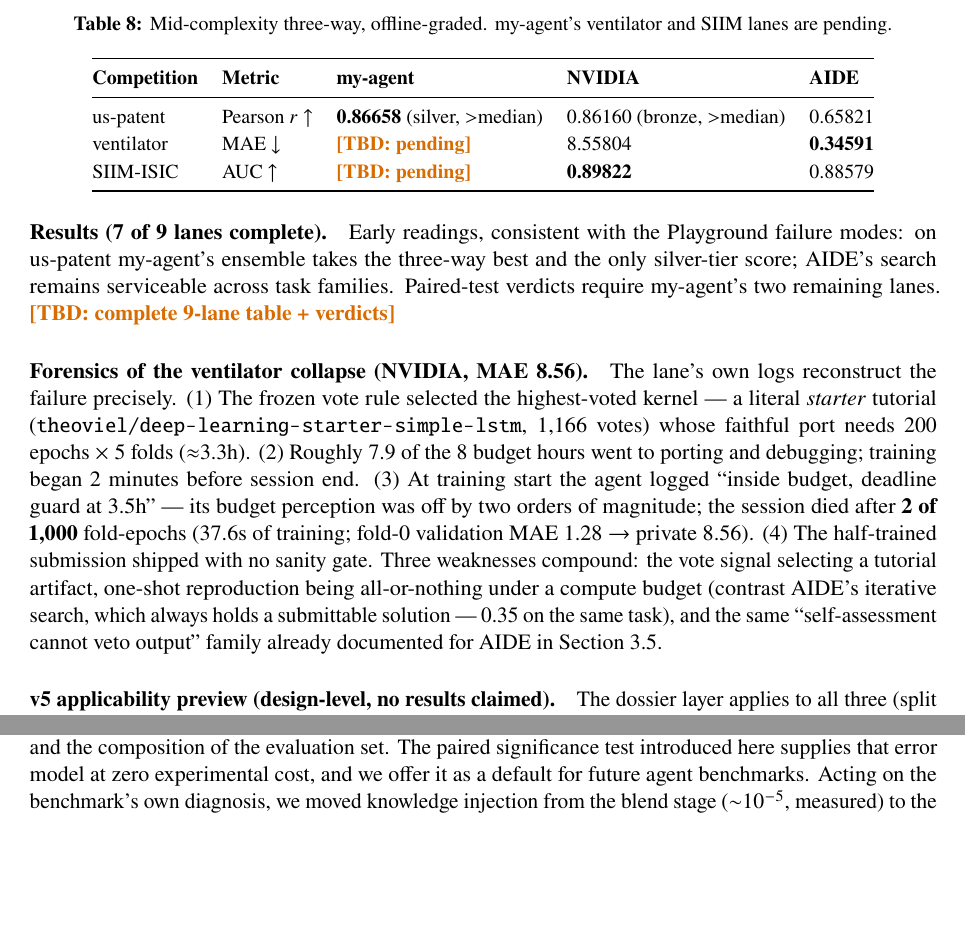
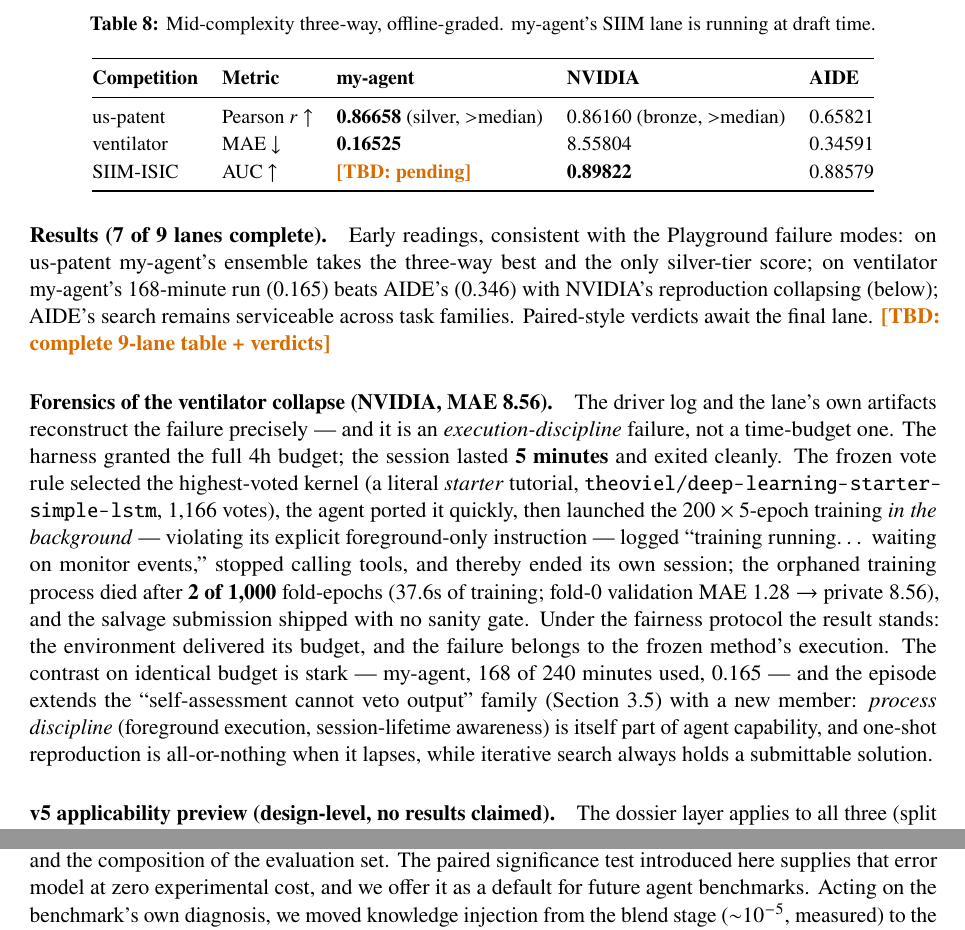
Before and after one commit to 930731haohao-afk/kaggle-agent, a LaTeX document (docs/REPORT_v2_PROJECTION.tex): two parts of pages 12 and 15 of 21 before the commit and two parts of pages 12 and 16 of 21 after it, joined at a grey line, cut so that both start at the same text, the shorter picture padded with empty space. Compiled offline with pdfLaTeX.

Commit message:
Correct ventilator forensics (5-min session, backgrounded training, clean early exit — not budget exhaustion) + my-agent ventilator 0.16525 three-way best
Driver log shows the harness granted the full 4h; the NVIDIA agent backgrounded
training against its foreground-only instruction, stopped calling tools, and
ended its own session in 5 minutes; the orphan died after 2/1000 fold-epochs.
Result stands under the fairness protocol (method-side execution failure).
Earlier published reconstruction (7.9h porting / budget misperception) was
wrong and is retracted in place.

Co-Authored-By: Claude Fable 5 <noreply@anthropic.com>

```diff
--- a/docs/REPORT_v2_PROJECTION.tex
+++ b/docs/REPORT_v2_PROJECTION.tex
@@ -452,21 +452,21 @@
 \paragraph{Results (7 of 9 lanes complete).}
 \begin{table}[H]
 \centering\small
-\caption{Mid-complexity three-way, offline-graded. my-agent's ventilator and SIIM lanes are pending.}
+\caption{Mid-complexity three-way, offline-graded. my-agent's SIIM lane is running at draft time.}
 \begin{tabular}{@{}lllll@{}}
 \toprule
 \textbf{Competition} & \textbf{Metric} & \textbf{my-agent} & \textbf{NVIDIA} & \textbf{AIDE} \\
 \midrule
 us-patent & Pearson $r$ \up & \textbf{0.86658} (silver, $>$median) & 0.86160 (bronze, $>$median) & 0.65821 \\
-ventilator & MAE \dn & \TBD{pending} & 8.55804 & \textbf{0.34591} \\
+ventilator & MAE \dn & \textbf{0.16525} & 8.55804 & 0.34591 \\
 SIIM-ISIC & AUC \up & \TBD{pending} & \textbf{0.89822} & 0.88579 \\
 \bottomrule
 \end{tabular}
 \end{table}
 
-Early readings, consistent with the Playground failure modes: on us-patent my-agent's ensemble takes the three-way best and the only silver-tier score; AIDE's search remains serviceable across task families. Paired-test verdicts require my-agent's two remaining lanes. \TBD{complete 9-lane table + verdicts}
+Early readings, consistent with the Playground failure modes: on us-patent my-agent's ensemble takes the three-way best and the only silver-tier score; on ventilator my-agent's 168-minute run (0.165) beats AIDE's (0.346) with NVIDIA's reproduction collapsing (below); AIDE's search remains serviceable across task families. Paired-style verdicts await the final lane. \TBD{complete 9-lane table + verdicts}
 
-\paragraph{Forensics of the ventilator collapse (NVIDIA, MAE 8.56).} The lane's own logs reconstruct the failure precisely. (1) The frozen vote rule selected the highest-voted kernel --- a literal \emph{starter} tutorial (\path{theoviel/deep-learning-starter-simple-lstm}, 1{,}166 votes) whose faithful port needs $200$ epochs $\times$ 5 folds ($\approx$3.3h). (2) Roughly 7.9 of the 8 budget hours went to porting and debugging; training began 2 minutes before session end. (3) At training start the agent logged ``inside budget, deadline guard at 3.5h'' --- its budget perception was off by two orders of magnitude; the session died after \textbf{2 of 1{,}000} fold-epochs (37.6s of training; fold-0 validation MAE 1.28 $\to$ private 8.56). (4) The half-trained submission shipped with no sanity gate. Three weaknesses compound: the vote signal selecting a tutorial artifact, one-shot reproduction being all-or-nothing under a compute budget (contrast AIDE's iterative search, which always holds a submittable solution --- 0.35 on the same task), and the same ``self-assessment cannot veto output'' family already documented for AIDE in Section~\ref{sec:exp4}.
+\paragraph{Forensics of the ventilator collapse (NVIDIA, MAE 8.56).} The driver log and the lane's own artifacts reconstruct the failure precisely --- and it is an \emph{execution-discipline} failure, not a time-budget one. The harness granted the full 4h budget; the session lasted \textbf{5 minutes} and exited cleanly. The frozen vote rule selected the highest-voted kernel (a literal \emph{starter} tutorial, \path{theoviel/deep-learning-starter-simple-lstm}, 1{,}166 votes), the agent ported it quickly, then launched the $200\times5$-epoch training \emph{in the background} --- violating its explicit foreground-only instruction --- logged ``training running\ldots\ waiting on monitor events,'' stopped calling tools, and thereby ended its own session; the orphaned training process died after \textbf{2 of 1{,}000} fold-epochs (37.6s of training; fold-0 validation MAE 1.28 $\to$ private 8.56), and the salvage submission shipped with no sanity gate. Under the fairness protocol the result stands: the environment delivered its budget, and the failure belongs to the frozen method's execution. The contrast on identical budget is stark --- my-agent, 168 of 240 minutes used, 0.165 --- and the episode extends the ``self-assessment cannot veto output'' family (Section~\ref{sec:exp4}) with a new member: \emph{process discipline} (foreground execution, session-lifetime awareness) is itself part of agent capability, and one-shot reproduction is all-or-nothing when it lapses, while iterative search always holds a submittable solution.
 
 \paragraph{v5 applicability preview (design-level, no results claimed).} The dossier layer applies to all three (split policy: GroupKFold by anchor for us-patent, by breath for ventilator); the data layer applies strongly to SIIM (prior-competition image archives --- outside the current whitelist, a planned source-class extension), moderately to us-patent (CPC code-to-title public text join), and deliberately not to ventilator (no join keys --- a natural specificity probe).
 
```
Also changed, not shown: 1 other file.
